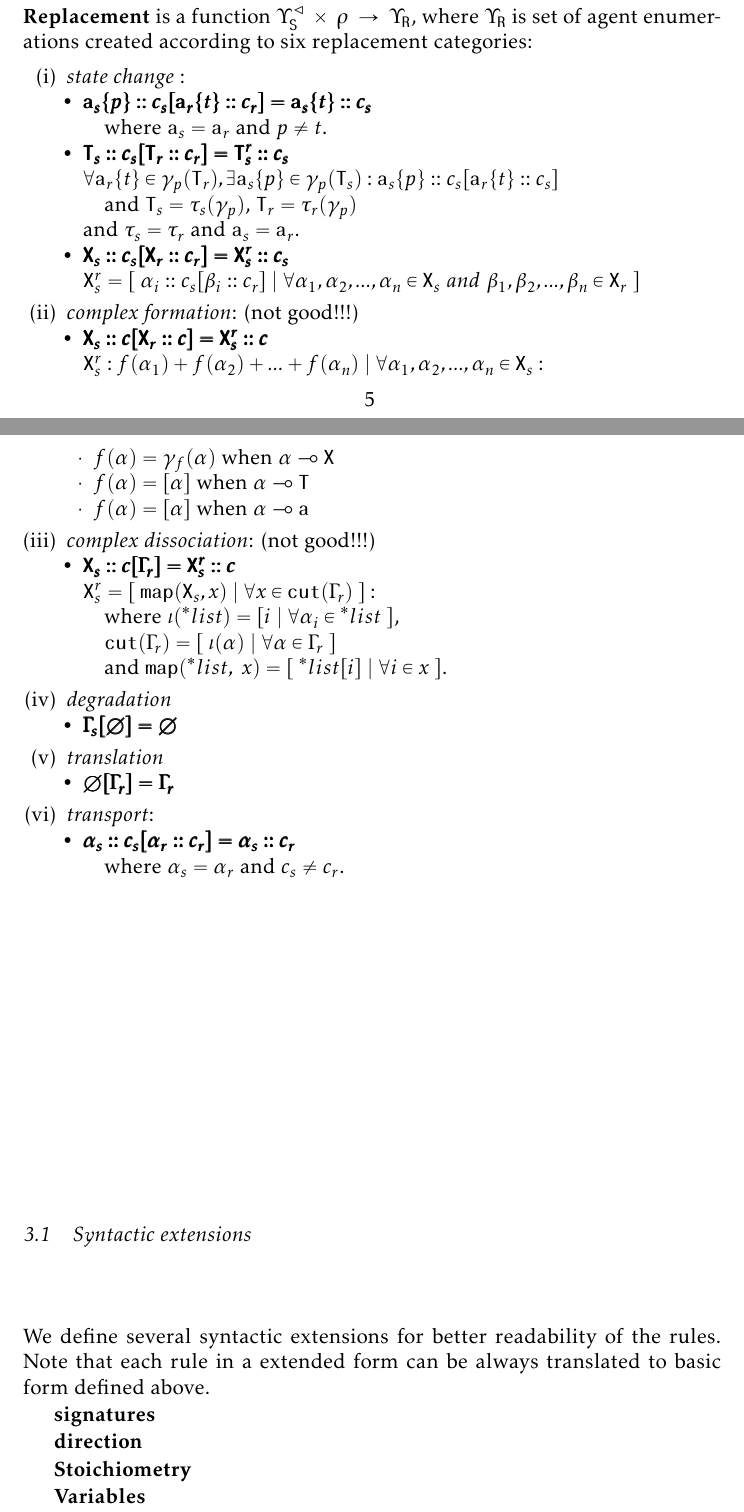
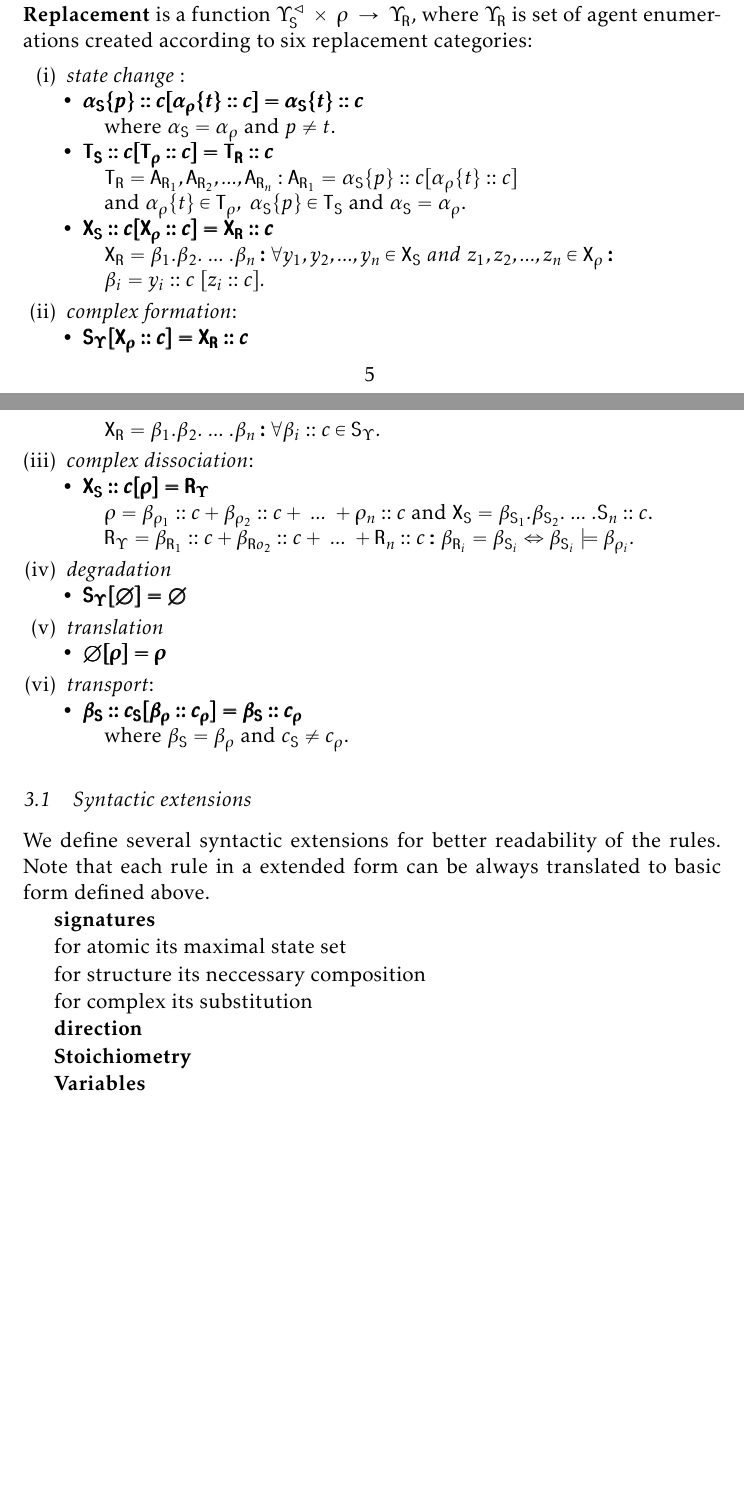
Before and after one commit to sybila/BCSgen, a LaTeX document (Syntax and Semantics/global/definition.tex): two parts of pages 5 and 6 of 8 before the commit and two parts of pages 5 and 6 of 7 after it, joined at a grey line, cut so that both start at the same text, the shorter picture padded with empty space. Compiled offline with pdfLaTeX.

Commit message:
Replacement done

```diff
--- a/Syntax and Semantics/global/definition.tex
+++ b/Syntax and Semantics/global/definition.tex
@@ -269,58 +269,59 @@ $ $ \\
 \item \textit{state change }:
 
 \begin{itemize}
-\item $ \pmb{\mathtt{a}_s\{p\}::c_s[\mathtt{a}_r\{t\}::c_r] = \mathtt{a}_s\{t\}::c_s} $
+\item $ \pmb{\alpha_\mathtt{S}\{p\}::c[\alpha_\rho\{t\}::c] = \alpha_\mathtt{\mathtt{S}}\{t\}::c} $
 
-where $ \mathtt{a}_s = \mathtt{a}_r $ and $p \neq t$.
+where $ \alpha_\mathtt{S} = \alpha_\rho $ and $p \neq t$.
 
-\item $ \pmb{\mathtt{T}_s::c_s[\mathtt{T}_r::c_r] = \mathtt{T}^r_s::c_s} \newline \forall \mathtt{a}_r\{t\} \in \gamma_p(\mathtt{T}_r), \exists \mathtt{a}_s\{p\} \in \gamma_p(\mathtt{T}_s) : \mathtt{a}_s\{p\}::c_s[\mathtt{a}_r\{t\}::c_s] $
+\item $ \pmb{\mathtt{T}_\mathtt{S}::c[\mathtt{T}_\rho::c] = \mathtt{T}_\mathtt{R}::c}$
 
-and $\mathtt{T}_s = \tau_s(\gamma_p)$, $\mathtt{T}_r = \tau_r(\gamma_p)$ $\newline$ and $\tau_s = \tau_r$ and $\mathtt{a}_s = \mathtt{a}_r$.
+$\mathtt{T}_\mathtt{R} = \mathtt{A}_{\mathtt{R}_1}, \mathtt{A}_{\mathtt{R}_2}, ..., \mathtt{A}_{\mathtt{R}_n} : \mathtt{A}_{\mathtt{R}_1} = \alpha_\mathtt{S}\{p\}::c[\alpha_\rho\{t\}::c]$
 
-\item $ \pmb{\mathtt{X}_s::c_s[\mathtt{X}_r::c_r] = \mathtt{X}^r_s::c_s} \newline  \mathtt{X}^r_s = [~\alpha_i::c_s[\beta_i::c_r]~|~\forall \alpha_1, \alpha_2, ..., \alpha_n \in \mathtt{X}_s~and~\beta_1, \beta_2, ..., \beta_n \in \mathtt{X}_r~]$
+and $\alpha_\rho\{t\} \in \mathtt{T}_\rho, ~\alpha_\mathtt{S}\{p\} \in \mathtt{T}_\mathtt{S} $ and $\alpha_\mathtt{S} = \alpha_\rho$.
+
+\item $ \pmb{\mathtt{X}_\mathtt{S}::c[\mathtt{X}_\rho::c] = \mathtt{X}_\mathtt{R}::c}$
+
+$ \mathtt{X}_\mathtt{R} = \beta_1.\beta_2. ~...~ .\beta_n \pmb{:} \forall y_1, y_2, ..., y_n \in \mathtt{X}_\mathtt{S}~and~z_1, z_2, ..., z_n \in \mathtt{X}_\rho \pmb{:}$
+
+$\beta_i = y_i::c~[z_i::c].$
 
 \end{itemize}
 
-\item \textit{complex formation}: (not good!!!)
+\item \textit{complex formation}:
 
 \begin{itemize}
-\item $\pmb{\mathtt{X}_s::c[\mathtt{X}_r::c] = \mathtt{X}^r_s::c} \newline \mathtt{X}^r_s : f(\alpha_1) + f(\alpha_2) + ... + f(\alpha_n)~|~\forall \alpha_1, \alpha_2, ..., \alpha_n \in \mathtt{X}_s :$
-\begin{itemize}
-	\item $ f(\alpha) = \gamma_f(\alpha)$ when $\alpha \multimap \mathtt{X} $
-	\item $ f(\alpha) = [\alpha]$ when $\alpha \multimap \mathtt{T}$
-	\item $ f(\alpha) = [\alpha]$ when $\alpha \multimap \mathtt{a}$
-\end{itemize}
+\item $\pmb{\mathtt{S}_\Upsilon[\mathtt{X}_\rho::c] = \mathtt{X}_\mathtt{R}::c}$
+
+$\mathtt{X}_\mathtt{R} = \beta_1.\beta_2. ~...~ .\beta_n \pmb{:} \forall \beta_i::c \in \mathtt{S}_\Upsilon.$
 
 \end{itemize}
 
-\item \textit{complex dissociation}: (not good!!!)
+\item \textit{complex dissociation}:
 
 \begin{itemize}
-\item $ \pmb{\mathtt{X}_s::c[\Gamma_r] = \mathtt{X}^r_s::c} \newline \mathtt{X}^r_s = [~\mathtt{map}(\mathtt{X}_s, x)~|~\forall x \in \mathtt{cut}(\Gamma_r)~]:$
+\item $ \pmb{\mathtt{X}_\mathtt{S}::c[\rho] = \mathtt{R}_\Upsilon}$
 
-where $\iota(\leftidx{^*}{list}{}) = [i~|~\forall \alpha_i \in \leftidx{^*}{list}{}~]$,
+$\rho = \beta_{\rho_1}::c + \beta_{\rho_2}::c + ~...~ + {\rho_n}::c$ and $\mathtt{X}_\mathtt{S} = \beta_{\mathtt{S}_1}.\beta_{\mathtt{S}_2}. ~...~ .{\mathtt{S}_n}::c$.
 
-$\mathtt{cut}(\Gamma_r) = [~\iota(\alpha)~|~\forall \alpha \in \Gamma_r~]$
-
-and $\mathtt{map}(\leftidx{^*}{list}{},~x) = [~\leftidx{^*}{list}{}[i]~|~\forall i \in x~] $.
+$\mathtt{R}_\Upsilon = \beta_{\mathtt{R}_1}::c + \beta_{\mathtt{R}o_2}::c + ~...~ + {\mathtt{R}_n}::c \pmb{:}$ $ \beta_{\mathtt{R}_i} = \beta_{\mathtt{S}_i} \Leftrightarrow \beta_{\mathtt{S}_i} \models \beta_{\rho_i}.$
 
 \end{itemize}
 
 \item \textit{degradation}
 \begin{itemize}
-\item $  \pmb{\Gamma_s[\emptyset] = \emptyset} $
+\item $  \pmb{\mathtt{S}_\Upsilon[\emptyset] = \emptyset} $
 \end{itemize}
 
 \item \textit{translation}
 \begin{itemize}
-\item $ \pmb{\emptyset[\Gamma_r] = \Gamma_r} $
+\item $ \pmb{\emptyset[\rho] = \rho} $
 \end{itemize}
 
 \item \textit{transport}:
 \begin{itemize}
-\item $ \pmb{\alpha_s::c_s[\alpha_r::c_r] = \alpha_s::c_r} $
+\item $ \pmb{\beta_\mathtt{S}::c_\mathtt{S}[\beta_\rho::c_\rho] = \beta_\mathtt{S}::c_\rho} $
 
-where $\alpha_s = \alpha_r$ and $ c_s \neq c_r $.
+where $\beta_\mathtt{S} = \beta_\rho$ and $ c_\mathtt{S} \neq c_\rho $.
 \end{itemize}
 
 \end{enumerate}
@@ -331,6 +332,12 @@ where $\alpha_s = \alpha_r$ and $ c_s \neq c_r $.
 We define several syntactic extensions for better readability of the rules. Note that each rule in a extended form can be always translated to basic form defined above.
 
 \textbf{signatures}
+
+for atomic its maximal state set
+
+for structure its neccessary composition
+
+for complex its substitution
 
 \textbf{direction}
 
```
Also changed, not shown: Syntax and Semantics/global/definition.tex (4 more changed lines).
